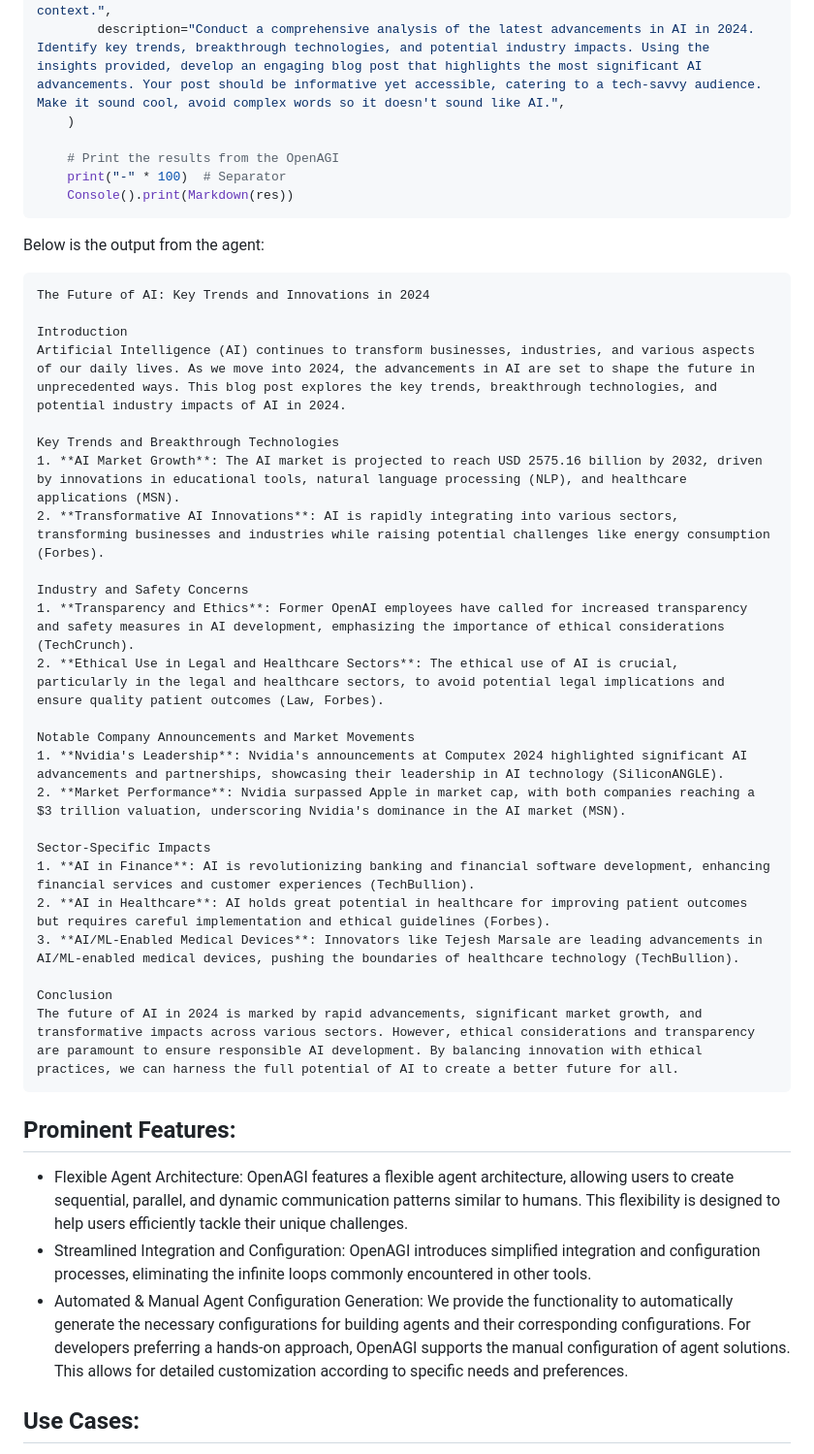
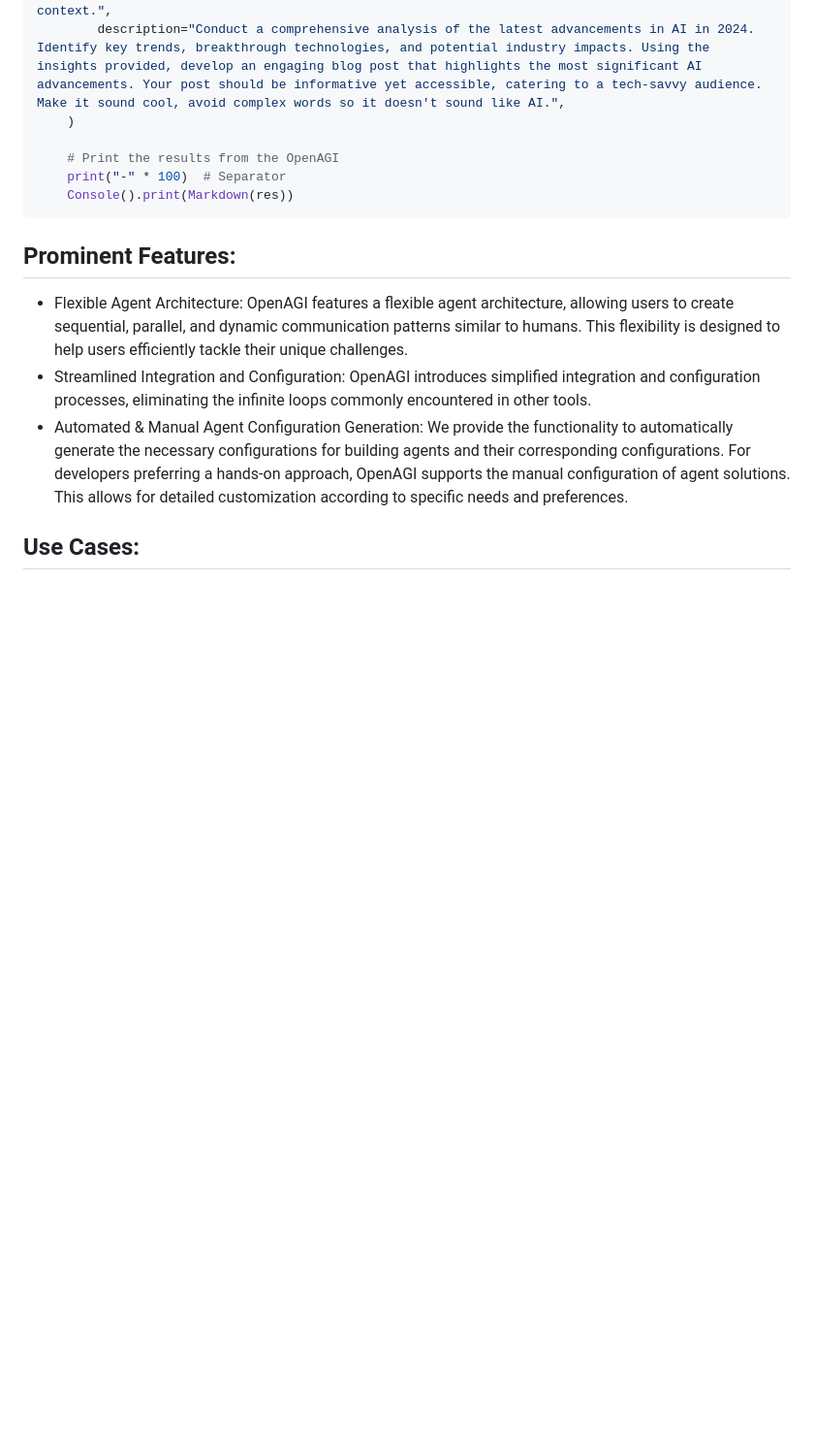
Before and after one commit to aiplanethub/openagi, a Markdown page: README.md, the part around the change printed below. Shown: that part at 97% size. Rendered like a GitHub page; blank space fills up the shorter version.

````diff
--- a/README.md
+++ b/README.md
@@ -191,33 +165,6 @@ if __name__ == "__main__":
     Console().print(Markdown(res))
 ```
 
-Below is the output from the agent:
-```
-The Future of AI: Key Trends and Innovations in 2024
-
-Introduction
-Artificial Intelligence (AI) continues to transform businesses, industries, and various aspects of our daily lives. As we move into 2024, the advancements in AI are set to shape the future in unprecedented ways. This blog post explores the key trends, breakthrough technologies, and potential industry impacts of AI in 2024.
-
-Key Trends and Breakthrough Technologies
-1. **AI Market Growth**: The AI market is projected to reach USD 2575.16 billion by 2032, driven by innovations in educational tools, natural language processing (NLP), and healthcare applications (MSN).
-2. **Transformative AI Innovations**: AI is rapidly integrating into various sectors, transforming businesses and industries while raising potential challenges like energy consumption (Forbes).
-
-Industry and Safety Concerns
-1. **Transparency and Ethics**: Former OpenAI employees have called for increased transparency and safety measures in AI development, emphasizing the importance of ethical considerations (TechCrunch).
-2. **Ethical Use in Legal and Healthcare Sectors**: The ethical use of AI is crucial, particularly in the legal and healthcare sectors, to avoid potential legal implications and ensure quality patient outcomes (Law, Forbes).
-
-Notable Company Announcements and Market Movements
-1. **Nvidia's Leadership**: Nvidia's announcements at Computex 2024 highlighted significant AI advancements and partnerships, showcasing their leadership in AI technology (SiliconANGLE).
-2. **Market Performance**: Nvidia surpassed Apple in market cap, with both companies reaching a $3 trillion valuation, underscoring Nvidia's dominance in the AI market (MSN).
-
-Sector-Specific Impacts
-1. **AI in Finance**: AI is revolutionizing banking and financial software development, enhancing financial services and customer experiences (TechBullion).
-2. **AI in Healthcare**: AI holds great potential in healthcare for improving patient outcomes but requires careful implementation and ethical guidelines (Forbes).
-3. **AI/ML-Enabled Medical Devices**: Innovators like Tejesh Marsale are leading advancements in AI/ML-enabled medical devices, pushing the boundaries of healthcare technology (TechBullion).
-
-Conclusion
-The future of AI in 2024 is marked by rapid advancements, significant market growth, and transformative impacts across various sectors. However, ethical considerations and transparency are paramount to ensure responsible AI development. By balancing innovation with ethical practices, we can harness the full potential of AI to create a better future for all.
-```
 
 ## Prominent Features:
 
````
Also changed, not shown: other parts of README.md (+0 -26 lines).
